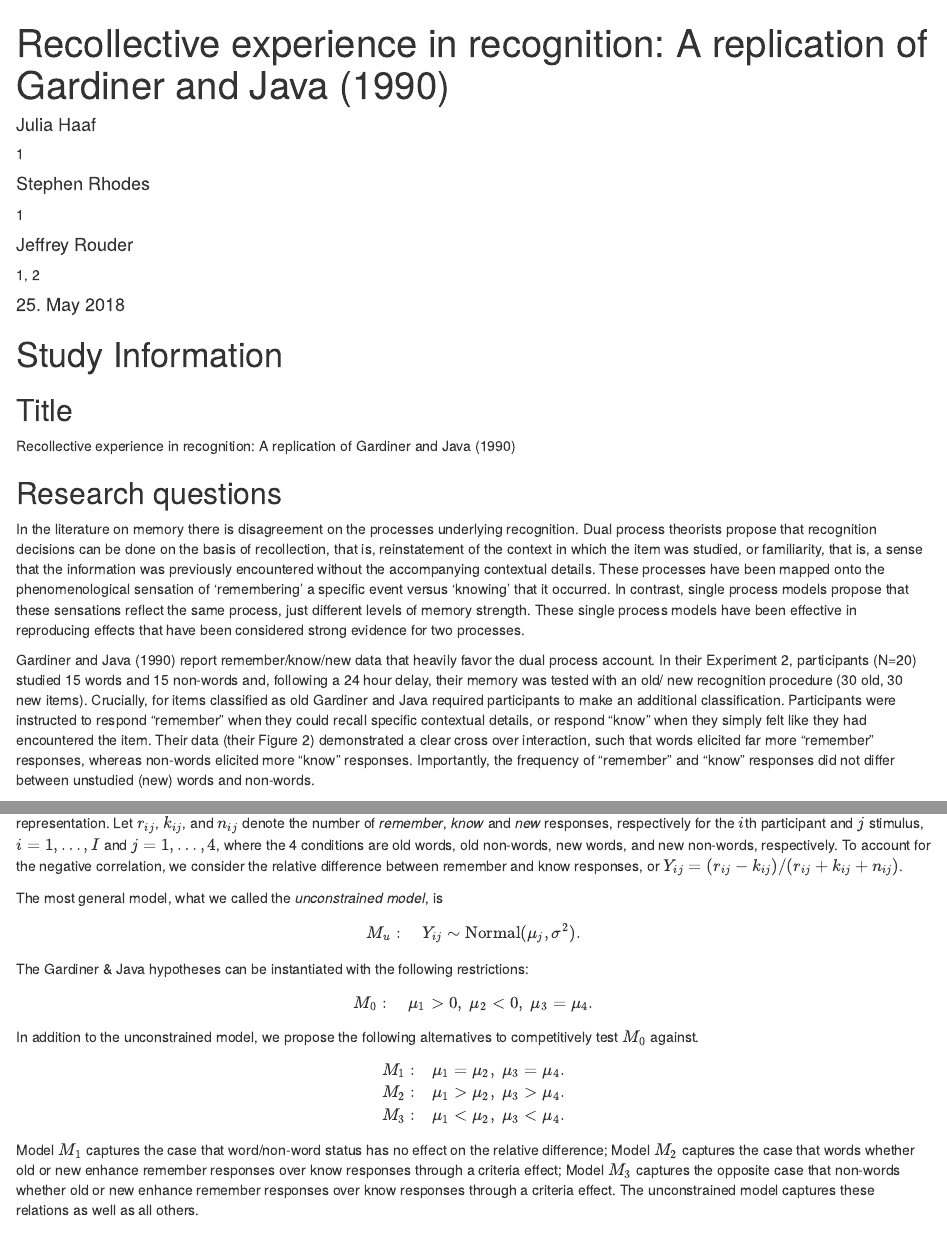
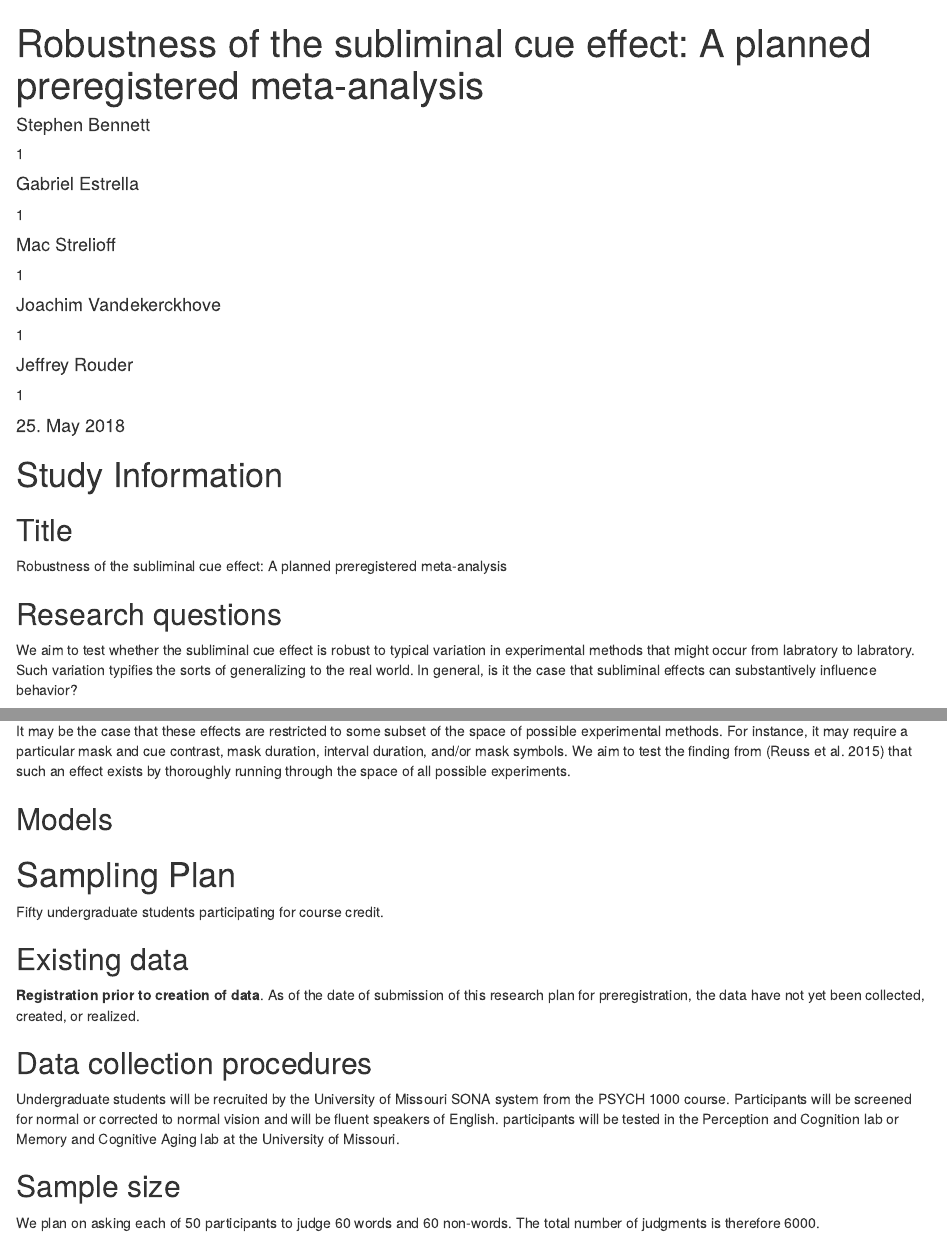
Before and after one commit to rouderj/transparent-science-course, an R Markdown document (subliminal/prereg.Rmd): the page in a window 1100 px wide, from its top, and a second part further down, joined at a grey line. Rendered offline with R 4.5, knitr and Pandoc, with nearby package versions; drawn as R Markdown's standard HTML page in place of the format the file asks for; a font, style sheet, LaTeX package, included part or bibliography that could not be used is replaced or left out.

Commit message:
prereg update

```diff
--- a/subliminal/prereg.Rmd
+++ b/subliminal/prereg.Rmd
@@ -1,19 +1,22 @@
 ---
-title           : "Recollective experience in recognition: A replication of Gardiner and Java (1990)"
-shorttitle      : "Replication of Gardiner and Java (1990)"
+title           : "Robustness of the subliminal cue effect: A planned preregistered meta-analysis"
+shorttitle      : "subliminal cues - rubust or not (interrobang)"
 date            : "`r Sys.setlocale('LC_TIME', 'C'); format(Sys.time(), '%d\\\\. %B %Y')`"
 
 author:
-  - name        : Julia Haaf
+  - name        : Stephen Bennett
     affiliation : 1
-  - name        : Stephen Rhodes
+  - name        : Gabriel Estrella
+    affiliation : 1
+  - name        : Mac Strelioff
+    affiliation : 1
+  - name        : Joachim Vandekerckhove
     affiliation : 1
   - name        : Jeffrey Rouder
-    affiliation : 1, 2
+    affiliation : 1
+
 
 affiliation:
   - id          : 1
-    institution : University of Missouri
-  - id          : 2
     institution : University of California, Irvine
 
@@ -29,7 +31,6 @@ output: prereg::cos_prereg
 
 ## Research questions
 
+We aim to test whether the subliminal cue effect is robust to typical variation in experimental methods that might occur from labratory to labratory. Such variation typifies the sorts of generalizing to the real world. In general, is it the case that subliminal effects can substantively influence behavior?
 
-In the literature on memory there is disagreement on the processes underlying recognition. Dual process theorists propose that recognition decisions can be done on the basis of recollection, that is, reinstatement of the context in which the item was studied, or familiarity, that is, a sense that the information was previously encountered without the accompanying contextual details. These processes have been mapped onto the phenomenological sensation of 'remembering' a specific event versus 'knowing' that it occurred. In contrast, single process models propose that these sensations reflect the same process, just different levels of memory strength. These single process models have been effective in reproducing effects that have been considered strong evidence for two processes.
-
-Gardiner and Java (1990) report remember/know/new data that heavily favor the dual process account. In their Experiment 2, participants (N=20) studied 15 words and 15 non-words and, following a 24 hour delay, their memory was tested with an old/ new recognition procedure (30 old, 30 new items). Crucially, for items classified as old Gardiner and Java required participants to make an additional classification. Participants were instructed to respond "remember" when they could recall specific contextual details, or respond "know" when they simply felt like they had encountered the item. Their data (their Figure 2) demonstrated a clear cross over interaction, such that words elicited far more "remember" responses, whereas non-words elicited more "know" responses. Importantly, the frequency of "remember" and "know" responses did not differ between unstudied (new) words and non-words.
+It may be the case that these effects are restricted to some subset of the space of possible experimental methods. For instance, it may require a particular mask and cue contrast, mask duration, interval duration, and/or mask symbols. We aim to test the finding from (Reuss et al. 2015) that such an effect exists by thoroughly running through the space of all possible experiments.
@@ -45,25 +39,3 @@ Unfortunately, $H_1$ and $H_2$ are not independent.  There is negative correlati
-We find the specification of *models* to be more precise and more informative than the specification of *hypotheses*.  We start with data representation.  Let $r_{ij}$, $k_{ij}$, and $n_{ij}$ denote the number of *remember*, *know* and *new* responses, respectively for the $i$th participant and $j$ stimulus, $i=1,\ldots,I$ and $j=1,\ldots,4$, where the 4 conditions are old words, old non-words, new words, and new non-words, respectively.  To account for the negative correlation, we consider the relative difference between remember and know responses, or $Y_{ij}=(r_{ij} - k_{ij})/(r_{ij}+k_{ij} + n_{ij})$.
-
-The most general model, what we called the *unconstrained model*, is
-\[
-M_u: \quad Y_{ij}\sim\mbox{Normal}(\mu_j,\sigma^2).
-\]
-
-The Gardiner \& Java hypotheses can be instantiated with the following restrictions:
-\[
-M_0: \quad \mu_1 > 0, \; \mu_2 < 0, \; \mu_3=\mu_4.
-\]
-
-In addition to the unconstrained model, we propose the following alternatives to competitively test $M_0$ against.
-\[
-\begin{aligned}
-M_1: \quad &\mu_1 = \mu_2, \; \mu_3=\mu_4.\\
-M_2: \quad &\mu_1 > \mu_2, \; \mu_3 > \mu_4.\\
-M_3: \quad &\mu_1 < \mu_2, \; \mu_3 < \mu_4.
-\end{aligned}
-\]
-
-Model $M_1$ captures the case that word/non-word status has no effect on the relative difference; Model $M_2$ captures the case that words whether old or new enhance remember responses over know responses through a criteria effect; Model $M_3$ captures the opposite case that non-words whether old or new enhance remember responses over know responses through a criteria effect.  The unconstrained model captures these relations as well as all others.
 
 
 # Sampling Plan
```
Also changed, not shown: subliminal/prereg.Rmd (8 more changed lines).
